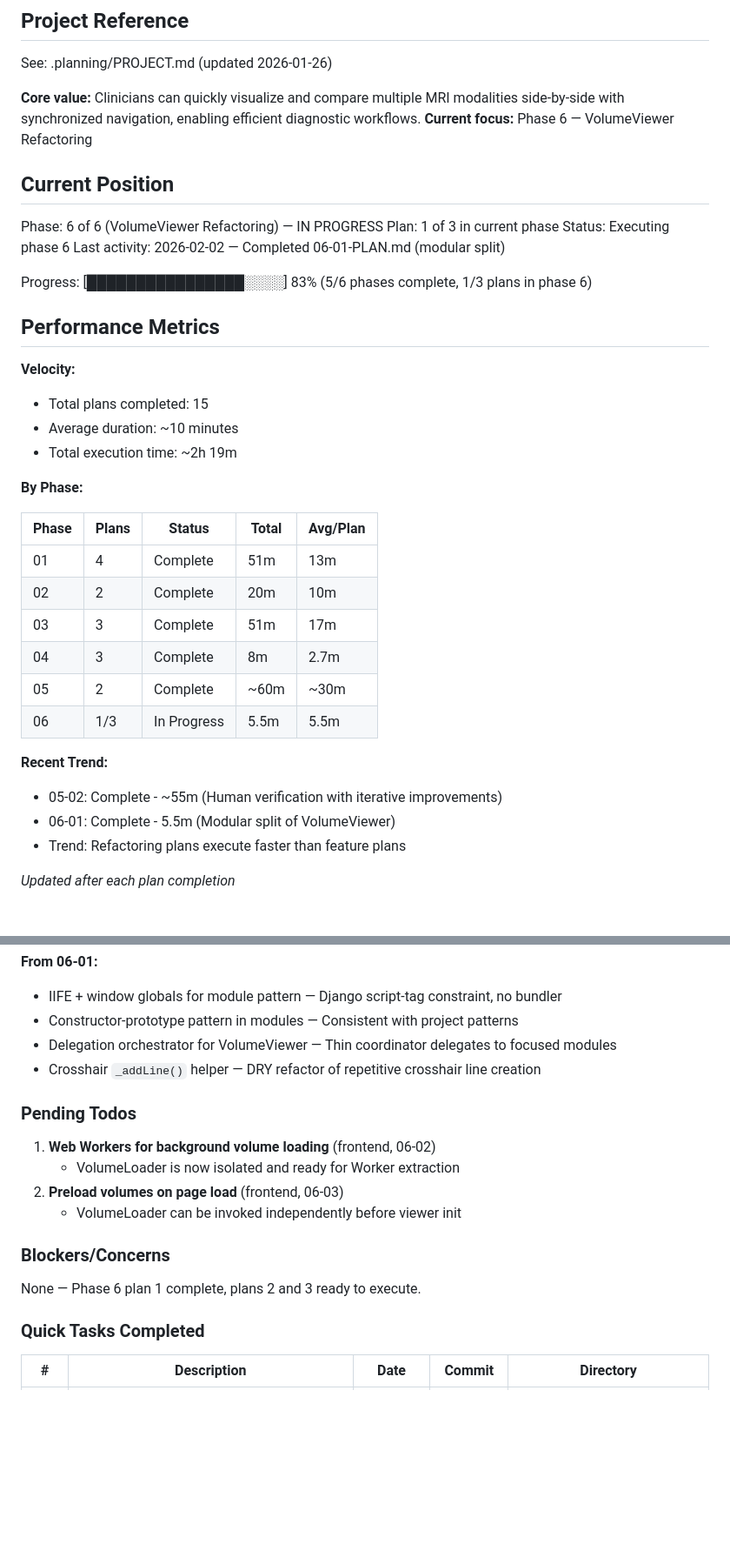
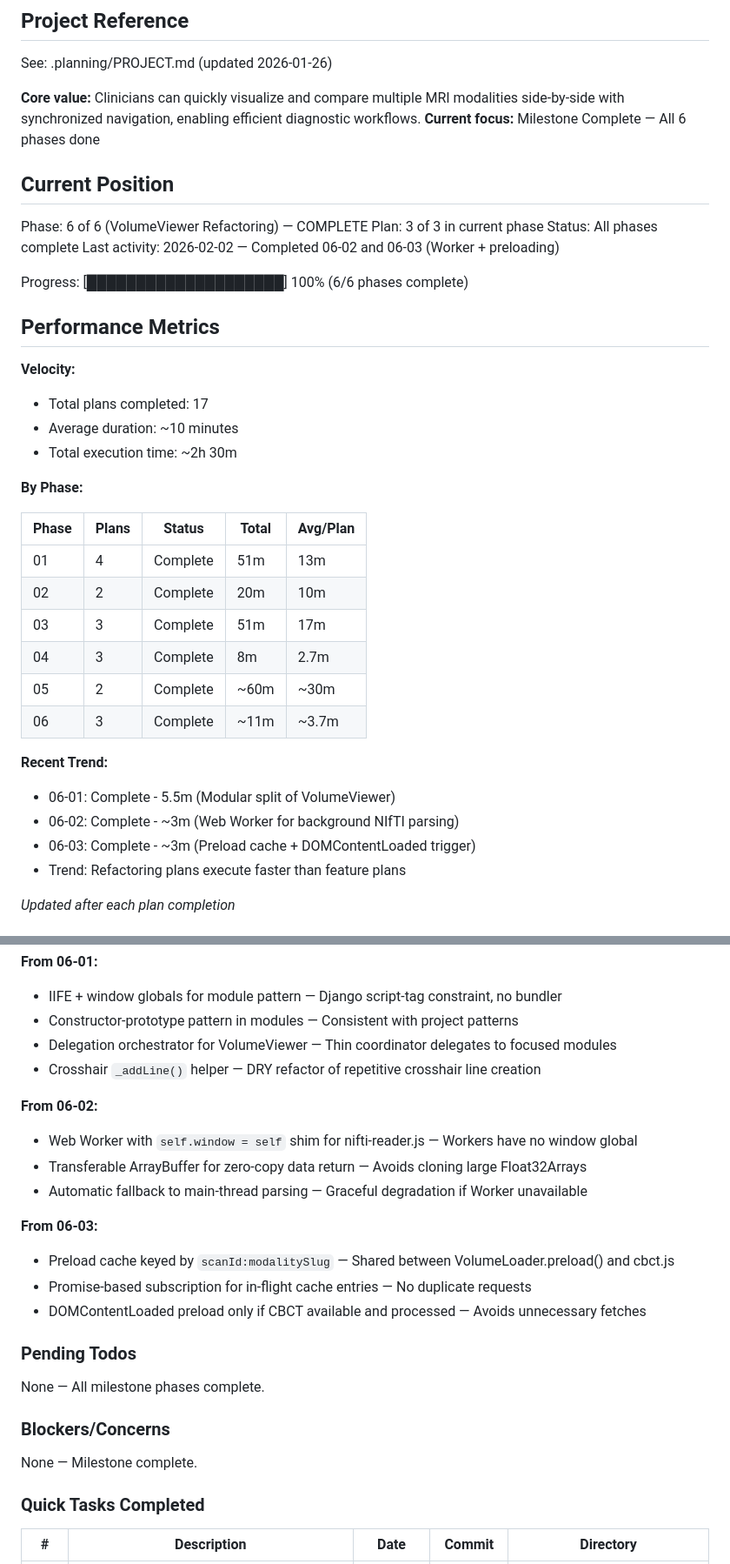
Before and after one commit to AImageLab-zip/ToothFairy4M, a Markdown page: .planning/STATE.md, 2 parts joined by grey strips. Shown at 87% size. Drawn GitHub-style; blank space fills up the shorter version.

```diff
--- a/.planning/STATE.md
+++ b/.planning/STATE.md
@@ -5,23 +5,23 @@
 See: .planning/PROJECT.md (updated 2026-01-26)
 
 **Core value:** Clinicians can quickly visualize and compare multiple MRI modalities side-by-side with synchronized navigation, enabling efficient diagnostic workflows.
-**Current focus:** Phase 6 — VolumeViewer Refactoring
+**Current focus:** Milestone Complete — All 6 phases done
 
 ## Current Position
 
-Phase: 6 of 6 (VolumeViewer Refactoring) — IN PROGRESS
-Plan: 1 of 3 in current phase
-Status: Executing phase 6
-Last activity: 2026-02-02 — Completed 06-01-PLAN.md (modular split)
+Phase: 6 of 6 (VolumeViewer Refactoring) — COMPLETE
+Plan: 3 of 3 in current phase
+Status: All phases complete
+Last activity: 2026-02-02 — Completed 06-02 and 06-03 (Worker + preloading)
 
-Progress: [████████████████░░░░] 83% (5/6 phases complete, 1/3 plans in phase 6)
+Progress: [████████████████████] 100% (6/6 phases complete)
 
 ## Performance Metrics
 
 **Velocity:**
-- Total plans completed: 15
+- Total plans completed: 17
 - Average duration: ~10 minutes
-- Total execution time: ~2h 19m
+- Total execution time: ~2h 30m
 
 **By Phase:**
 
@@ -32,11 +32,12 @@ Progress: [████████████████░░░░] 83% (5/
 | 03 | 3 | Complete | 51m | 17m |
 | 04 | 3 | Complete | 8m | 2.7m |
 | 05 | 2 | Complete | ~60m | ~30m |
-| 06 | 1/3 | In Progress | 5.5m | 5.5m |
+| 06 | 3 | Complete | ~11m | ~3.7m |
 
 **Recent Trend:**
-- 05-02: Complete - ~55m (Human verification with iterative improvements)
 - 06-01: Complete - 5.5m (Modular split of VolumeViewer)
+- 06-02: Complete - ~3m (Web Worker for background NIfTI parsing)
+- 06-03: Complete - ~3m (Preload cache + DOMContentLoaded trigger)
 - Trend: Refactoring plans execute faster than feature plans
 
 *Updated after each plan completion*
@@ -118,16 +119,23 @@ Recent decisions affecting current work:
 - Delegation orchestrator for VolumeViewer — Thin coordinator delegates to focused modules
 - Crosshair `_addLine()` helper — DRY refactor of repetitive crosshair line creation
 
+**From 06-02:**
+- Web Worker with `self.window = self` shim for nifti-reader.js — Workers have no window global
+- Transferable ArrayBuffer for zero-copy data return — Avoids cloning large Float32Arrays
+- Automatic fallback to main-thread parsing — Graceful degradation if Worker unavailable
+
+**From 06-03:**
+- Preload cache keyed by `scanId:modalitySlug` — Shared between VolumeLoader.preload() and cbct.js
+- Promise-based subscription for in-flight cache entries — No duplicate requests
+- DOMContentLoaded preload only if CBCT available and processed — Avoids unnecessary fetches
+
 ### Pending Todos
 
-1. **Web Workers for background volume loading** (frontend, 06-02)
-   - VolumeLoader is now isolated and ready for Worker extraction
-2. **Preload volumes on page load** (frontend, 06-03)
-   - VolumeLoader can be invoked independently before viewer init
+None — All milestone phases complete.
 
 ### Blockers/Concerns
 
-None — Phase 6 plan 1 complete, plans 2 and 3 ready to execute.
+None — Milestone complete.
 
 ### Quick Tasks Completed
 
```
Also changed, not shown: other parts of .planning/STATE.md (+3 -3 lines), .planning/ROADMAP.md (+20 -2 lines).
